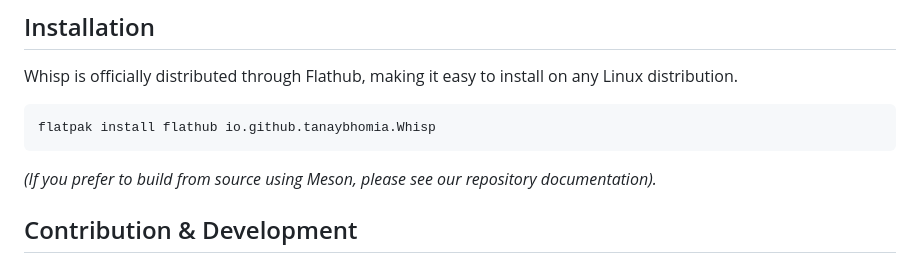
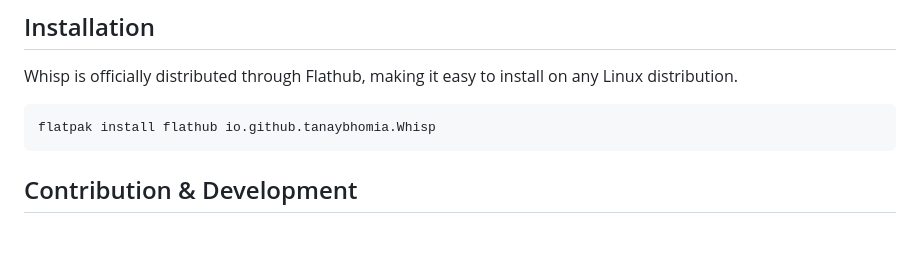
Before and after one commit to sugarycandybar/Whisp, a Markdown page: README.md, the part around the change. Rendered like a GitHub page; blank space fills up the shorter version.

Commit message:
Update README to remove source build note
Removed note about building from source using Meson.

````diff
--- a/README.md
+++ b/README.md
@@ -69,8 +69,6 @@ Whisp is officially distributed through Flathub, making it easy to install on an
 flatpak install flathub io.github.tanaybhomia.Whisp
 ```
 
-*(If you prefer to build from source using Meson, please see our repository documentation).*
-
 ## Contribution & Development
 
 If you'd like to contribute to Whisp or build your own version, we have set up scripts to make local development frictionless.
````
